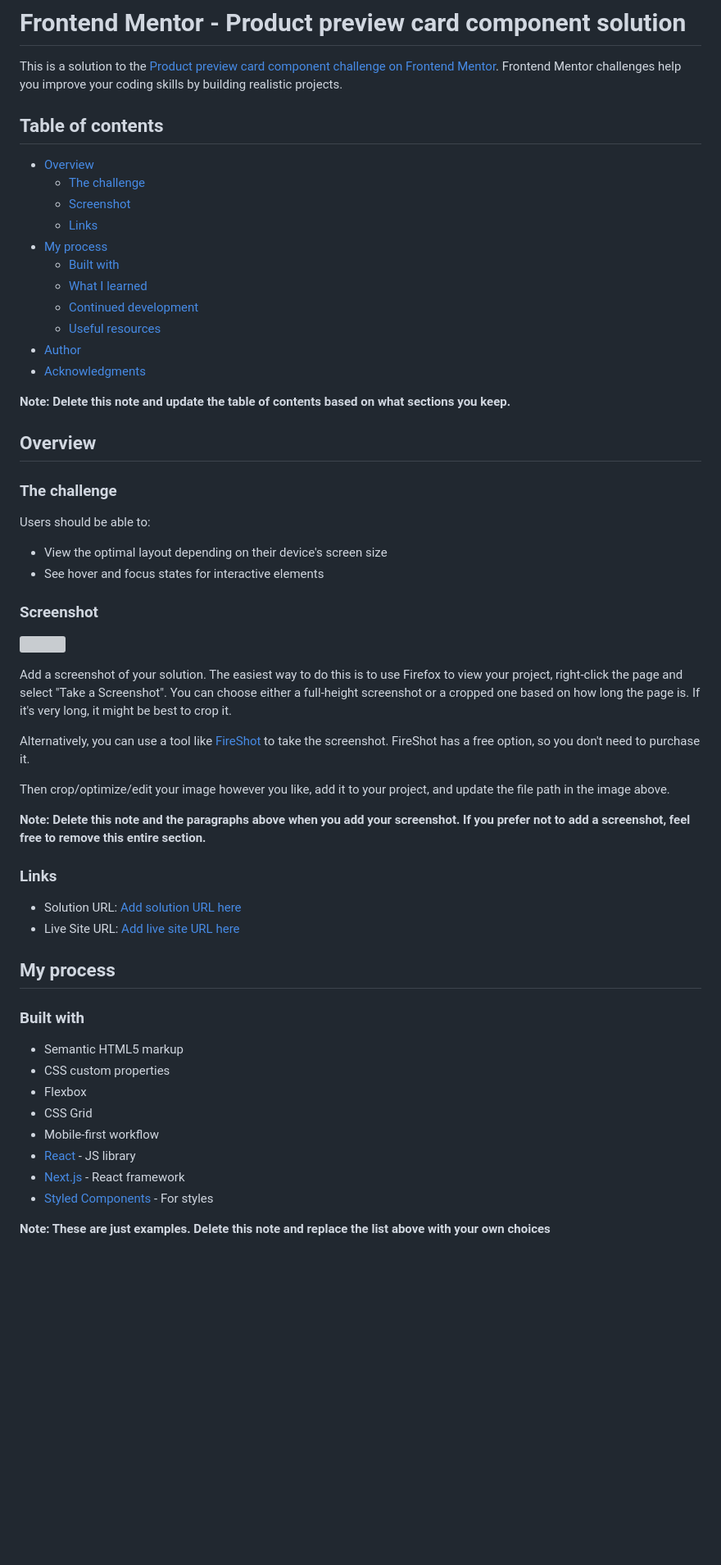
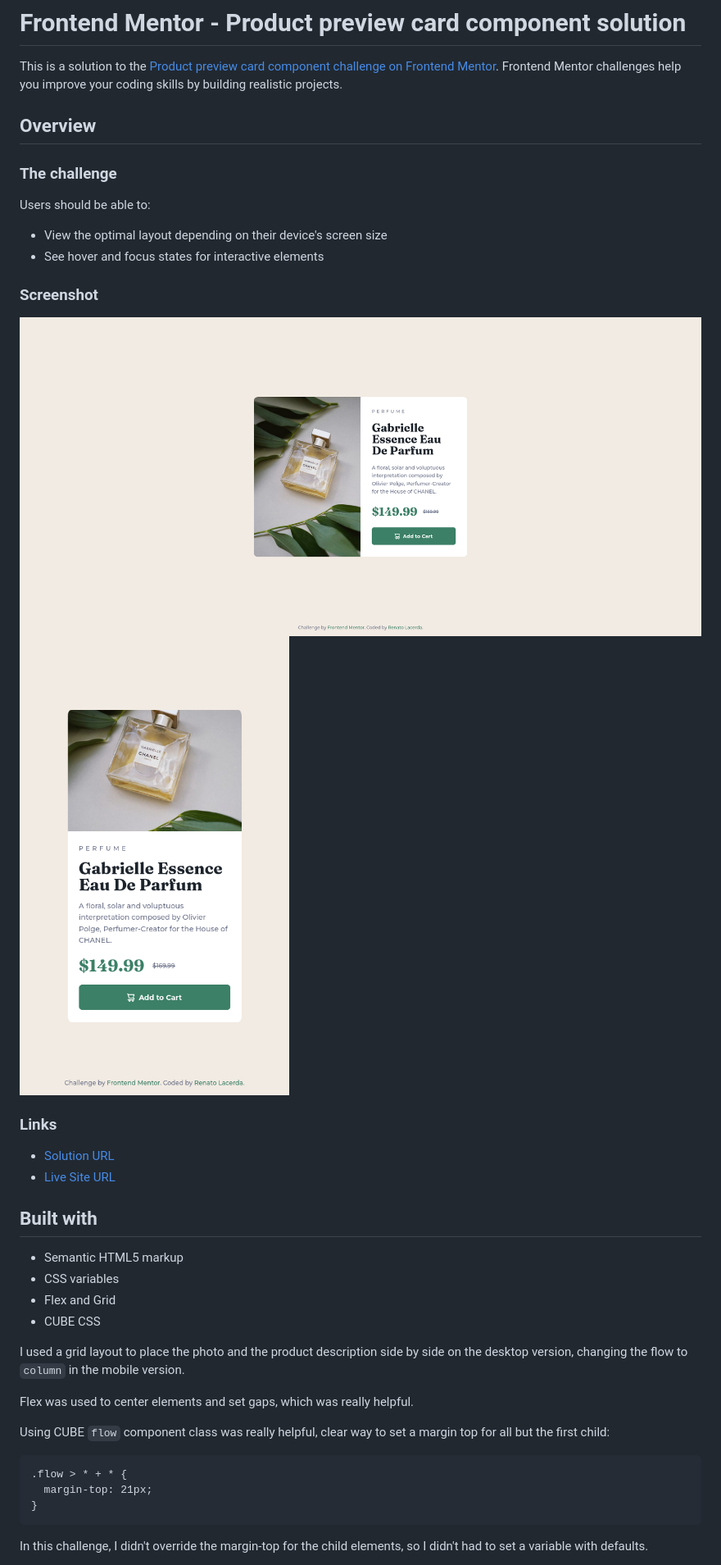
Before and after one commit to ralacerda/product-preview-card, a Markdown page: README.md, the part around the change printed below. Shown: that part at 82% size. Rendered like a GitHub page; pictures changed too: screenshot_desktop.png (added), screenshot_mobile.png (added); blank space fills up the shorter version; grey boxes are pictures that could not be loaded.

````diff
--- a/README.md
+++ b/README.md
@@ -1,22 +1,6 @@
 # Frontend Mentor - Product preview card component solution
 
 This is a solution to the [Product preview card component challenge on Frontend Mentor](https://www.frontendmentor.io/challenges/product-preview-card-component-GO7UmttRfa). Frontend Mentor challenges help you improve your coding skills by building realistic projects.
-
-## Table of contents
-
-- [Overview](#overview)
-  - [The challenge](#the-challenge)
-  - [Screenshot](#screenshot)
-  - [Links](#links)
-- [My process](#my-process)
-  - [Built with](#built-with)
-  - [What I learned](#what-i-learned)
-  - [Continued development](#continued-development)
-  - [Useful resources](#useful-resources)
-- [Author](#author)
-- [Acknowledgments](#acknowledgments)
-
-**Note: Delete this note and update the table of contents based on what sections you keep.**
 
 ## Overview
 
@@ -29,32 +13,32 @@ Users should be able to:
 
 ### Screenshot
 
-![](./screenshot.jpg)
-
-Add a screenshot of your solution. The easiest way to do this is to use Firefox to view your project, right-click the page and select "Take a Screenshot". You can choose either a full-height screenshot or a cropped one based on how long the page is. If it's very long, it might be best to crop it.
-
-Alternatively, you can use a tool like [FireShot](https://getfireshot.com/) to take the screenshot. FireShot has a free option, so you don't need to purchase it.
-
-Then crop/optimize/edit your image however you like, add it to your project, and update the file path in the image above.
-
-**Note: Delete this note and the paragraphs above when you add your screenshot. If you prefer not to add a screenshot, feel free to remove this entire section.**
+![](./screenshot_desktop.png)
+![](./screenshot_mobile.png)
 
 ### Links
 
-- Solution URL: [Add solution URL here](https://your-solution-url.com)
-- Live Site URL: [Add live site URL here](https://your-live-site-url.com)
+- [Solution URL](https://github.com/ralacerda/product-preview-card)
+- [Live Site URL](https://ralacerda.github.io/product-preview-card/)
 
-## My process
-
-### Built with
+## Built with
 
 - Semantic HTML5 markup
-- CSS custom properties
-- Flexbox
-- CSS Grid
-- Mobile-first workflow
-- [React](https://reactjs.org/) - JS library
-- [Next.js](https://nextjs.org/) - React framework
-- [Styled Components](https://styled-components.com/) - For styles
+- CSS variables
+- Flex and Grid
+- CUBE CSS
 
-**Note: These are just examples. Delete this note and replace the list above with your own choices**
+I used a grid layout to place the photo and the product description side by side on the desktop version, changing the flow to `column` in the mobile version.
+
+Flex was used to center elements and set gaps, which was really helpful.
+
+Using CUBE `flow` component class was really helpful, clear way to set a margin top for all but the first child:
+
+```
+.flow > * + * {
+  margin-top: 21px;
+}
+```
+
+In this challenge, I didn't override the margin-top for the child elements, so I didn't had to set a variable with defaults.
+
````
Also changed, not shown: other parts of README.md (+9 -38 lines).
